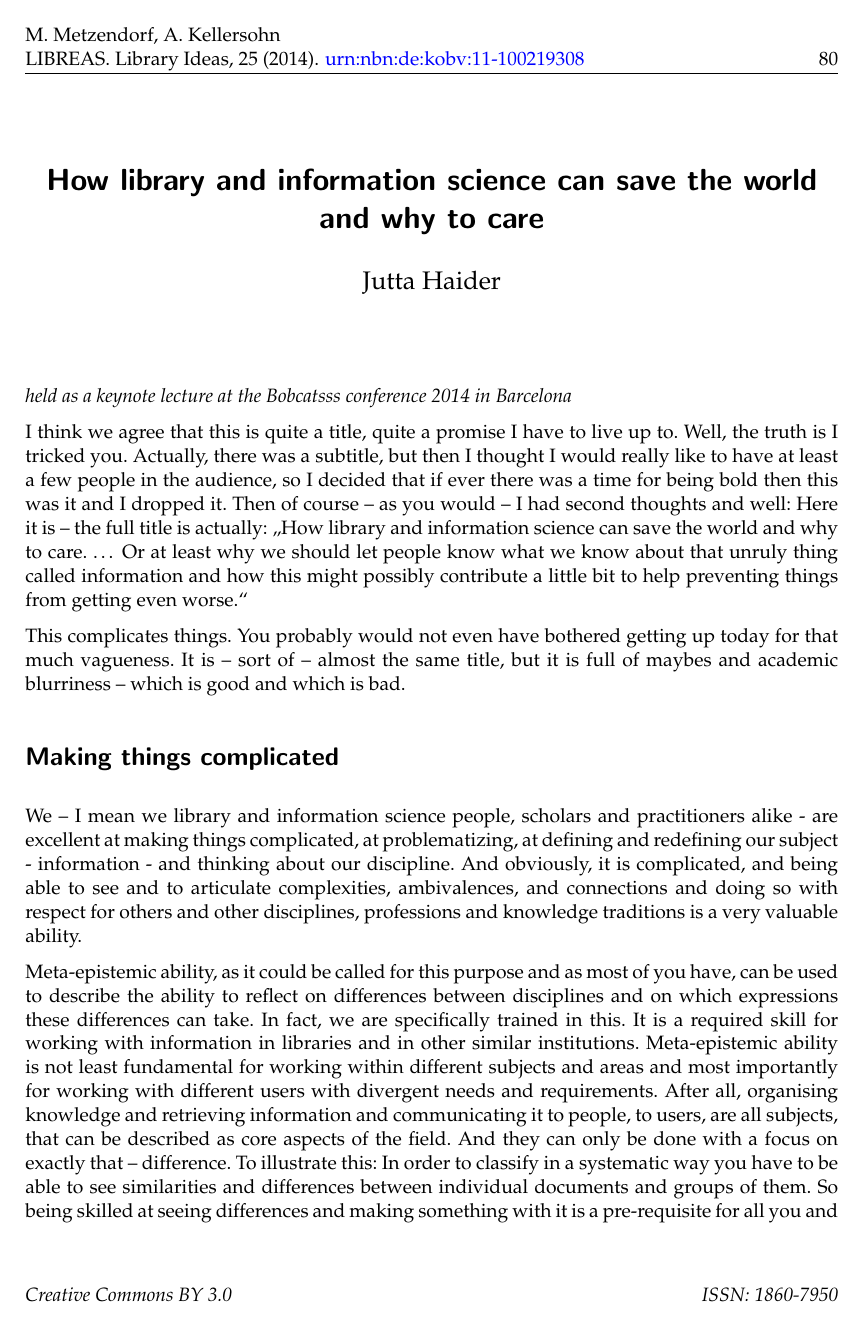
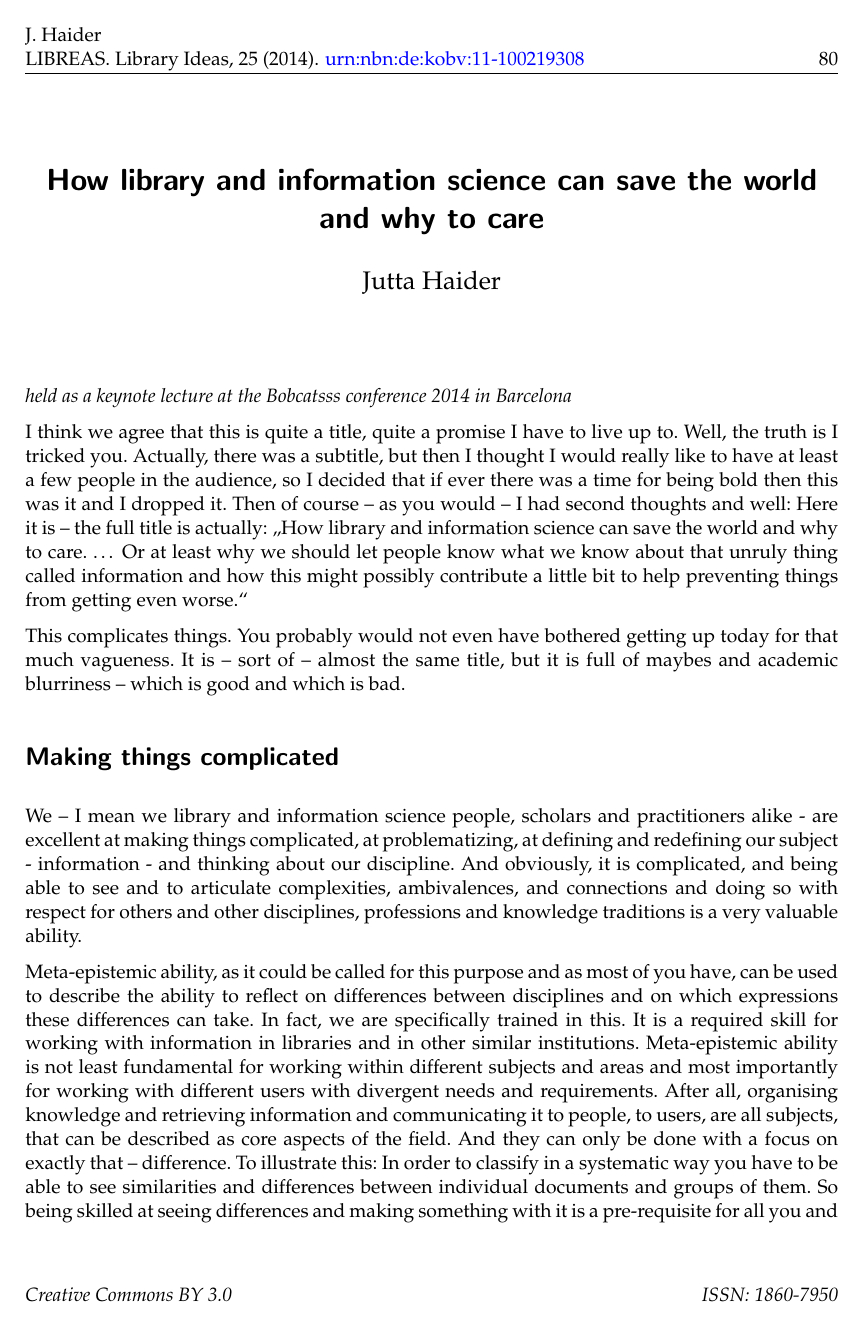
Before and after one commit to libreas/ausgabe25, a LaTeX document (09haider/master.tex): page 1 of 12. Compiled offline with pdfLaTeX.

Commit message:
fix header

```diff
--- a/09haider/master.tex
+++ b/09haider/master.tex
@@ -60,7 +60,7 @@ final
 %meta
 %meta
 
-\fancyhead[L]{M. Metzendorf, A. Kellersohn \\ %author
+\fancyhead[L]{J. Haider \\ %author
 LIBREAS. Library Ideas, 25 (2014). % journal, issue, volume.
 \href{http://nbn-resolving.de/urn:nbn:de:kobv:11-100219308
 }{urn:nbn:de:kobv:11-100219308}} % urn
```
Also changed, not shown: 09haider/meta.tex (+1 -1 lines).
